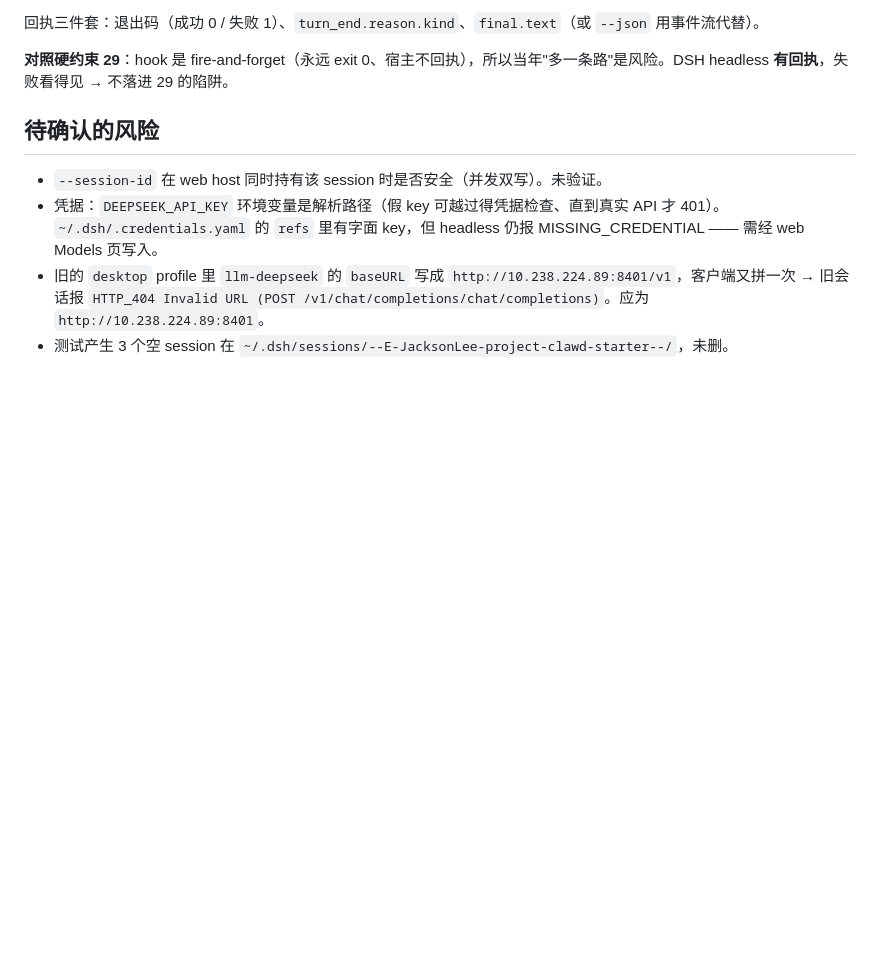
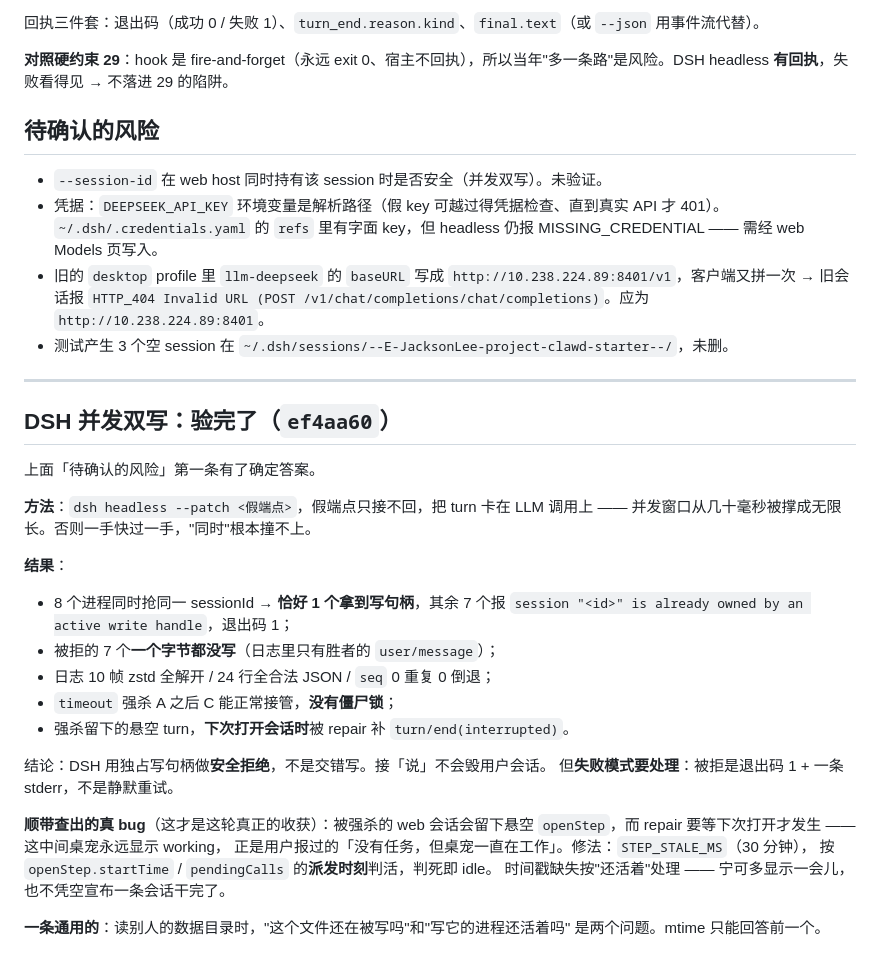
Before and after one commit to JacksonL1/meow-bot, a Markdown page: .workbuddy/memory/2026-11-04.md, the part around the change. Drawn GitHub-style; blank space fills up the shorter version.

Commit message:
memory: 记下 DSH 并发双写的实测结论与悬空 openStep 那一课

```diff
--- a/.workbuddy/memory/2026-11-04.md
+++ b/.workbuddy/memory/2026-11-04.md
@@ -47,3 +47,32 @@
 - 凭据：`DEEPSEEK_API_KEY` 环境变量是解析路径（假 key 可越过得凭据检查、直到真实 API 才 401）。`~/.dsh/.credentials.yaml` 的 `refs` 里有字面 key，但 headless 仍报 MISSING_CREDENTIAL —— 需经 web Models 页写入。
 - 旧的 `desktop` profile 里 `llm-deepseek` 的 `baseURL` 写成 `http://10.238.224.89:8401/v1`，客户端又拼一次 → 旧会话报 `HTTP_404 Invalid URL (POST /v1/chat/completions/chat/completions)`。应为 `http://10.238.224.89:8401`。
 - 测试产生 3 个空 session 在 `~/.dsh/sessions/--E-JacksonLee-project-clawd-starter--/`，未删。
+
+---
+
+## DSH 并发双写：验完了（`ef4aa60`）
+
+上面「待确认的风险」第一条有了确定答案。
+
+**方法**：`dsh headless --patch <假端点>`，假端点只接不回，把 turn 卡在 LLM 调用上 ——
+并发窗口从几十毫秒被撑成无限长。否则一手快过一手，"同时"根本撞不上。
+
+**结果**：
+- 8 个进程同时抢同一 sessionId → **恰好 1 个拿到写句柄**，其余 7 个报
+  `session "<id>" is already owned by an active write handle`，退出码 1；
+- 被拒的 7 个**一个字节都没写**（日志里只有胜者的 `user/message`）；
+- 日志 10 帧 zstd 全解开 / 24 行全合法 JSON / `seq` 0 重复 0 倒退；
+- `timeout` 强杀 A 之后 C 能正常接管，**没有僵尸锁**；
+- 强杀留下的悬空 turn，**下次打开会话时**被 repair 补 `turn/end(interrupted)`。
+
+结论：DSH 用独占写句柄做**安全拒绝**，不是交错写。接「说」不会毁用户会话。
+但**失败模式要处理**：被拒是退出码 1 + 一条 stderr，不是静默重试。
+
+**顺带查出的真 bug**（这才是这轮真正的收获）：被强杀的 web 会话会留下悬空
+`openStep`，而 repair 要等下次打开才发生 —— 这中间桌宠永远显示 working，
+正是用户报过的「没有任务，但桌宠一直在工作」。修法：`STEP_STALE_MS`（30 分钟），
+按 `openStep.startTime` / `pendingCalls` 的**派发时刻**判活，判死即 idle。
+时间戳缺失按"还活着"处理 —— 宁可多显示一会儿，也不凭空宣布一条会话干完了。
+
+**一条通用的**：读别人的数据目录时，"这个文件还在被写吗"和"写它的进程还活着吗"
+是两个问题。mtime 只能回答前一个。
```
